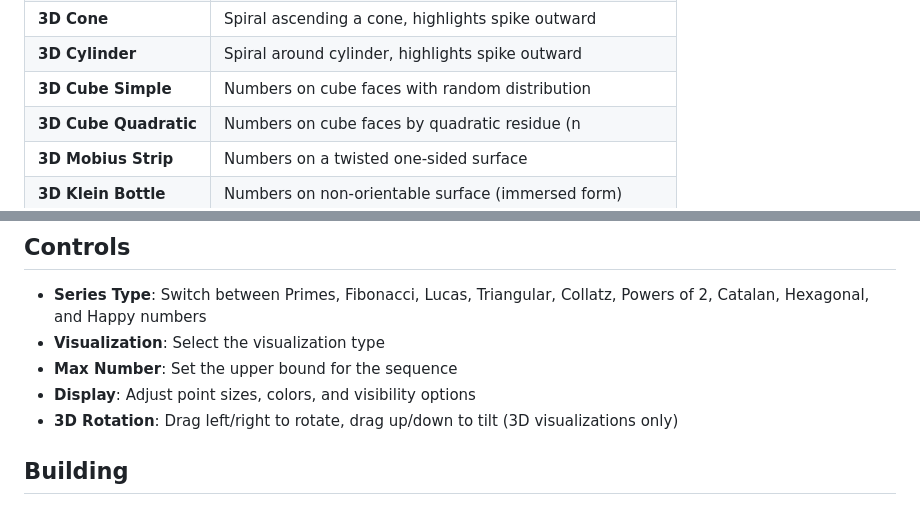
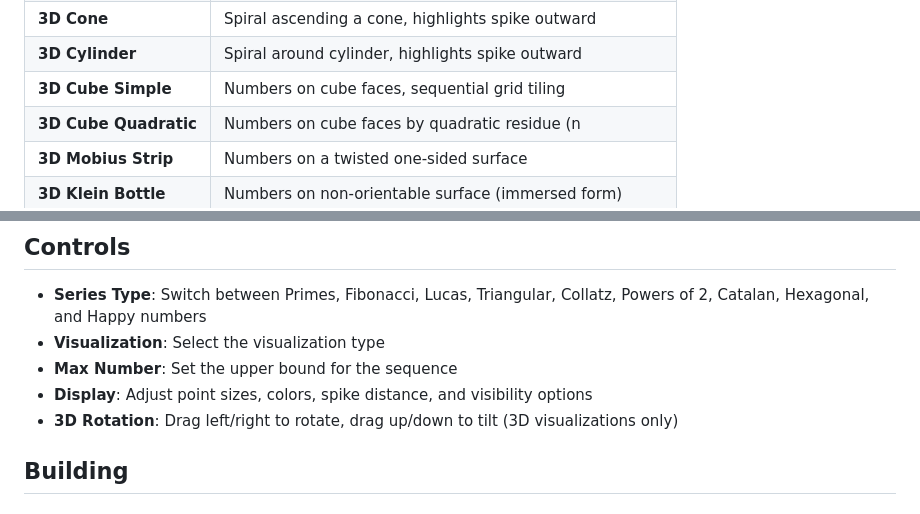
Before and after one commit to pchuck/infinite-series, a Markdown page: rust-gui/README.md, 2 parts joined by grey strips. Rendered like a GitHub page.

Commit message:
update display and cube docs

```diff
--- a/rust-gui/README.md
+++ b/rust-gui/README.md
@@ -50,7 +50,7 @@ make web-serve    # Serve at http://localhost:8080
 | **3D Torus** | Numbers wrapped around donut shape, highlights bulge |
 | **3D Cone** | Spiral ascending a cone, highlights spike outward |
 | **3D Cylinder** | Spiral around cylinder, highlights spike outward |
-| **3D Cube Simple** | Numbers on cube faces with random distribution |
+| **3D Cube Simple** | Numbers on cube faces, sequential grid tiling |
 | **3D Cube Quadratic** | Numbers on cube faces by quadratic residue (n|7) |
 | **3D Mobius Strip** | Numbers on a twisted one-sided surface |
 | **3D Klein Bottle** | Numbers on non-orientable surface (immersed form) |
@@ -74,7 +74,7 @@ make web-serve    # Serve at http://localhost:8080
 - **Series Type**: Switch between Primes, Fibonacci, Lucas, Triangular, Collatz, Powers of 2, Catalan, Hexagonal, and Happy numbers
 - **Visualization**: Select the visualization type
 - **Max Number**: Set the upper bound for the sequence
-- **Display**: Adjust point sizes, colors, and visibility options
+- **Display**: Adjust point sizes, colors, spike distance, and visibility options
 - **3D Rotation**: Drag left/right to rotate, drag up/down to tilt (3D visualizations only)
 
 ## Building
```
